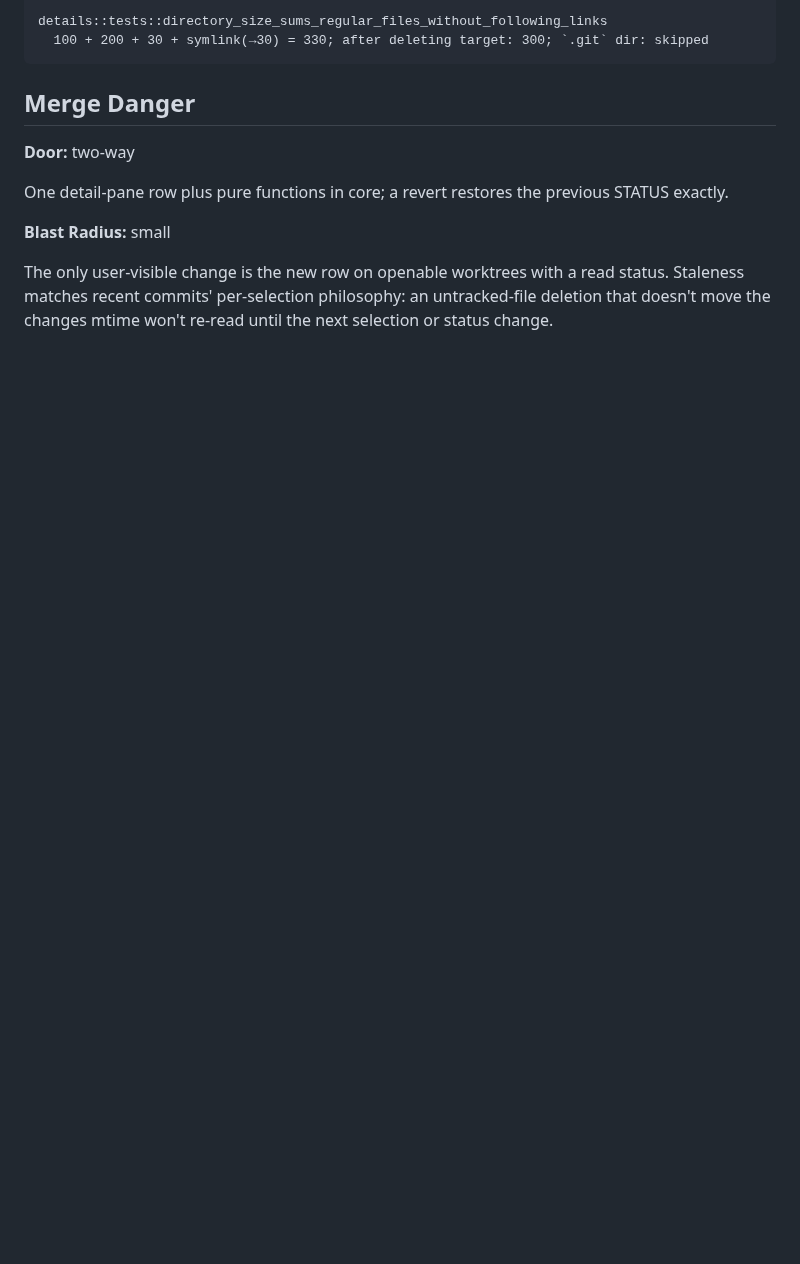
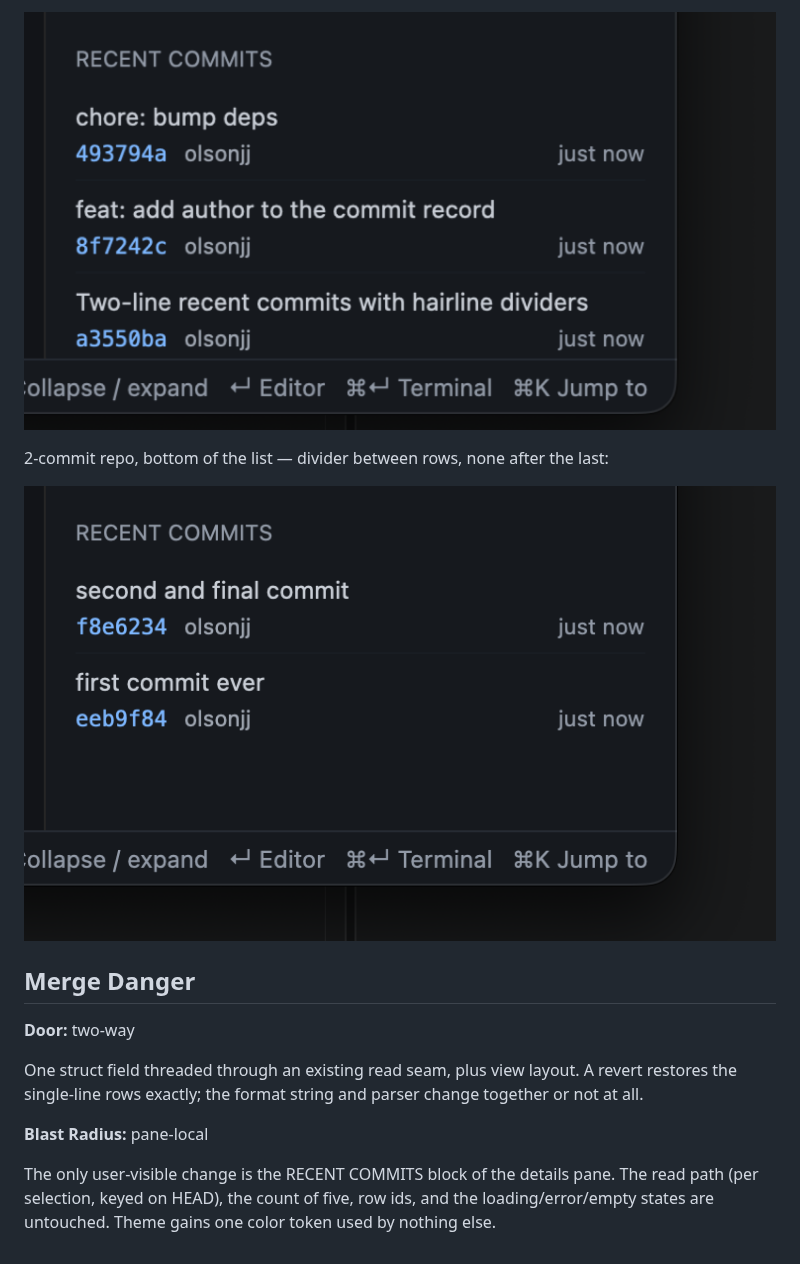
Before and after one commit to olsonjj/grove, a Markdown page: PR_BODY.md, the part around one of its changes. Drawn GitHub-style; pictures changed too: qa-shots/last-row-no-divider.png (added), qa-shots/rows-with-divider.png (added); blank space fills up the shorter version.

````diff
--- a/PR_BODY.md
+++ b/PR_BODY.md
@@ -37,14 +42,16 @@ details::tests::size_words_rounds_to_the_nearest_named_unit
 
-details::tests::directory_size_sums_regular_files_without_following_links
-  100 + 200 + 30 + symlink(→30) = 330; after deleting target: 300; `.git` dir: skipped
-```
+![two-line rows with hairline dividers](qa-shots/rows-with-divider.png)
+
+2-commit repo, bottom of the list — divider between rows, none after the last:
+
+![no divider after the final commit](qa-shots/last-row-no-divider.png)
 
 ## Merge Danger
 
 **Door:** two-way
 
-One detail-pane row plus pure functions in core; a revert restores the previous STATUS exactly.
+One struct field threaded through an existing read seam, plus view layout. A revert restores the single-line rows exactly; the format string and parser change together or not at all.
 
-**Blast Radius:** small
+**Blast Radius:** pane-local
 
-The only user-visible change is the new row on openable worktrees with a read status. Staleness matches recent commits' per-selection philosophy: an untracked-file deletion that doesn't move the changes mtime won't re-read until the next selection or status change.
+The only user-visible change is the RECENT COMMITS block of the details pane. The read path (per selection, keyed on HEAD), the count of five, row ids, and the loading/error/empty states are untouched. Theme gains one color token used by nothing else.
````
Also changed, not shown: other parts of PR_BODY.md (+25 -20 lines), 3 other files.
